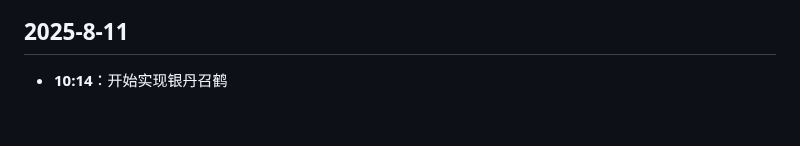
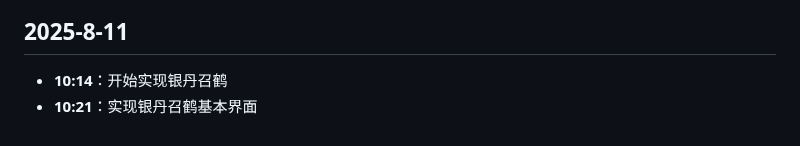
Before and after one commit to hunter-hongg/StudyPlatform, a Markdown page: docs/ProjectLog.md, the part around the change. Rendered like a GitHub page.

Commit message:
更新ProjectLog.md

```diff
--- a/docs/ProjectLog.md
+++ b/docs/ProjectLog.md
@@ -596,3 +596,4 @@
 
 ## 2025-8-11
 - **10:14**：开始实现银丹召鹤
+- **10:21**：实现银丹召鹤基本界面
```
